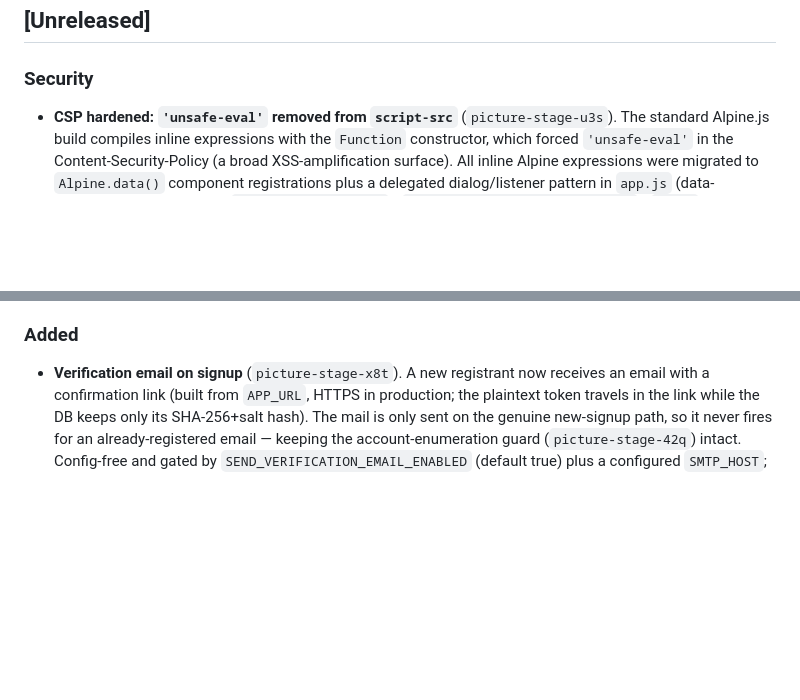
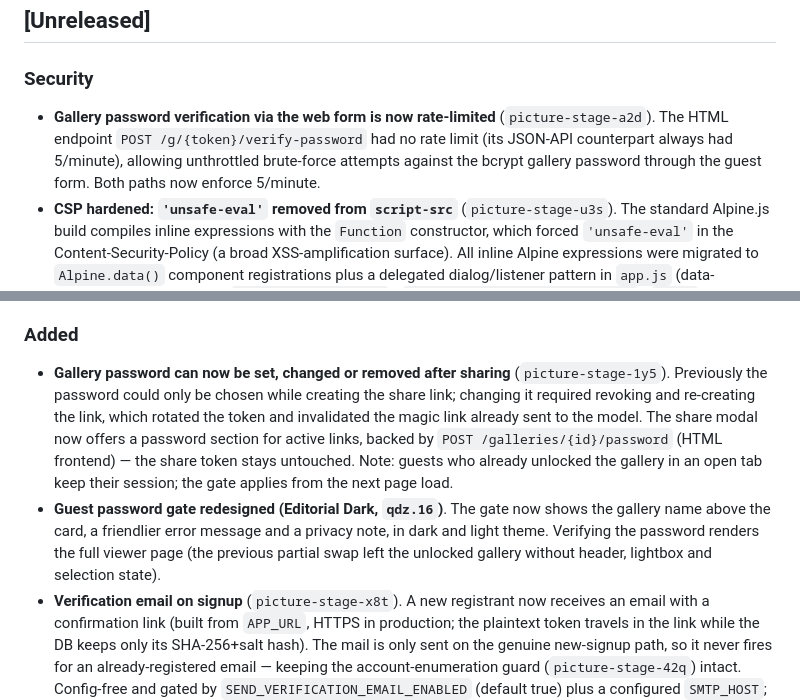
Before and after one commit to stoertebeker/picture-stage, a Markdown page: CHANGELOG.md, 2 parts joined by grey strips. Rendered like a GitHub page; blank space fills up the shorter version.

Commit message:
docs(changelog): a2d (Rate-Limit verify-password), 1y5 (nachträglicher Galerie-Passwortschutz), qdz.16 (Gate-Redesign)
Co-Authored-By: Claude Fable 5 <noreply@anthropic.com>

```diff
--- a/CHANGELOG.md
+++ b/CHANGELOG.md
@@ -6,6 +6,7 @@ All notable changes to Picture-Stage are documented in this file.
 
 ### Security
 
+- **Gallery password verification via the web form is now rate-limited** (`picture-stage-a2d`). The HTML endpoint `POST /g/{token}/verify-password` had no rate limit (its JSON-API counterpart always had 5/minute), allowing unthrottled brute-force attempts against the bcrypt gallery password through the guest form. Both paths now enforce 5/minute.
 - **CSP hardened: `'unsafe-eval'` removed from `script-src`** (`picture-stage-u3s`). The standard Alpine.js build compiles inline expressions with the `Function` constructor, which forced `'unsafe-eval'` in the Content-Security-Policy (a broad XSS-amplification surface). All inline Alpine expressions were migrated to `Alpine.data()` component registrations plus a delegated dialog/listener pattern in `app.js` (data-attributes instead of inline `$refs.x.showModal()` / `$el.closest('dialog').close()` / `hx-on`), and the build was switched to `@alpinejs/csp`, which evaluates expressions without `eval`. `script-src` is now `'self'` only — defense-in-depth against XSS.
 - **Signup no longer reveals whether an account exists** (`picture-stage-42q`). Previously a repeated registration with an already-known email returned HTTP 409 with an explicit hint (account enumeration / information disclosure), on both the web form and the JSON API. A signup with an existing email (as user *or* pending) now returns the same neutral success response as a fresh one, creates no new pending signup, and never overwrites an existing account/password (which would otherwise be an account-takeover vector). Best-effort timing equalization (matching bcrypt cost) reduces the existing-vs-new timing signal.
   - **BREAKING (API):** `POST /api/v1/auth/signup` no longer returns `verification_token` in the response body — emitting it for fresh signups but `null` for existing emails would itself leak existence. The token is persisted server-side and is delivered by email (`picture-stage-x8t`). Clients that read the token from the response must change.
@@ -27,6 +28,8 @@ All notable changes to Picture-Stage are documented in this file.
 
 ### Added
 
+- **Gallery password can now be set, changed or removed after sharing** (`picture-stage-1y5`). Previously the password could only be chosen while creating the share link; changing it required revoking and re-creating the link, which rotated the token and invalidated the magic link already sent to the model. The share modal now offers a password section for active links, backed by `POST /galleries/{id}/password` (HTML frontend) — the share token stays untouched. Note: guests who already unlocked the gallery in an open tab keep their session; the gate applies from the next page load.
+- **Guest password gate redesigned (Editorial Dark, `qdz.16`)**. The gate now shows the gallery name above the card, a friendlier error message and a privacy note, in dark and light theme. Verifying the password renders the full viewer page (the previous partial swap left the unlocked gallery without header, lightbox and selection state).
 - **Verification email on signup** (`picture-stage-x8t`). A new registrant now receives an email with a confirmation link (built from `APP_URL`, HTTPS in production; the plaintext token travels in the link while the DB keeps only its SHA-256+salt hash). The mail is only sent on the genuine new-signup path, so it never fires for an already-registered email — keeping the account-enumeration guard (`picture-stage-42q`) intact. Config-free and gated by `SEND_VERIFICATION_EMAIL_ENABLED` (default true) plus a configured `SMTP_HOST`; delivery failures are logged and never abort a signup. Verification stays orthogonal to admin approval.
 - v0.4 Frontend: Complete Jinja2 templates, HTMX router, Alpine.js interactivity, CSRF protection, Cookie-based auth, i18n (DE/EN)
 - v0.3 Compliance: DSGVO pages + cookie banner, audit logging with CSV export, backup/restore CLI, encryption for sensitive fields
```
